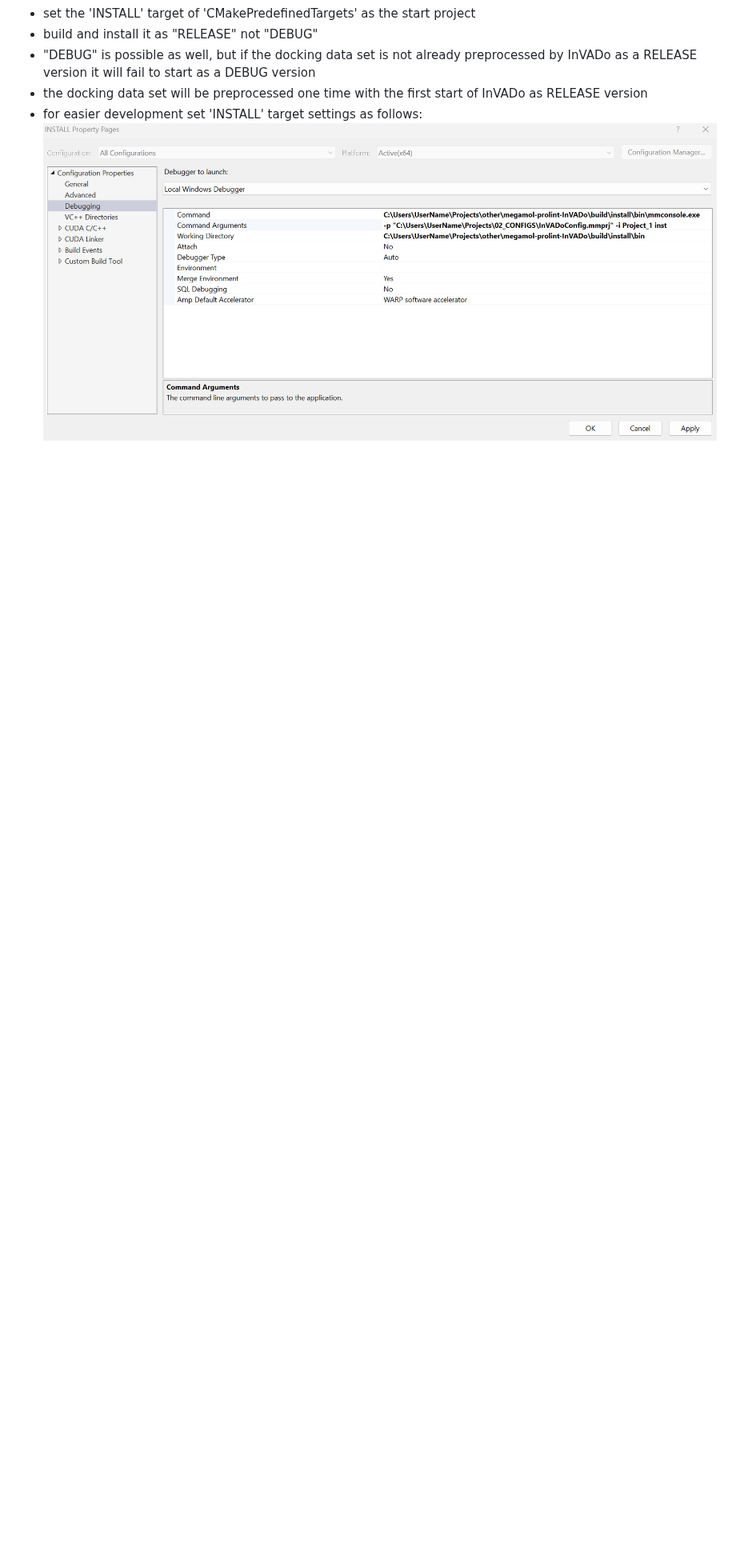
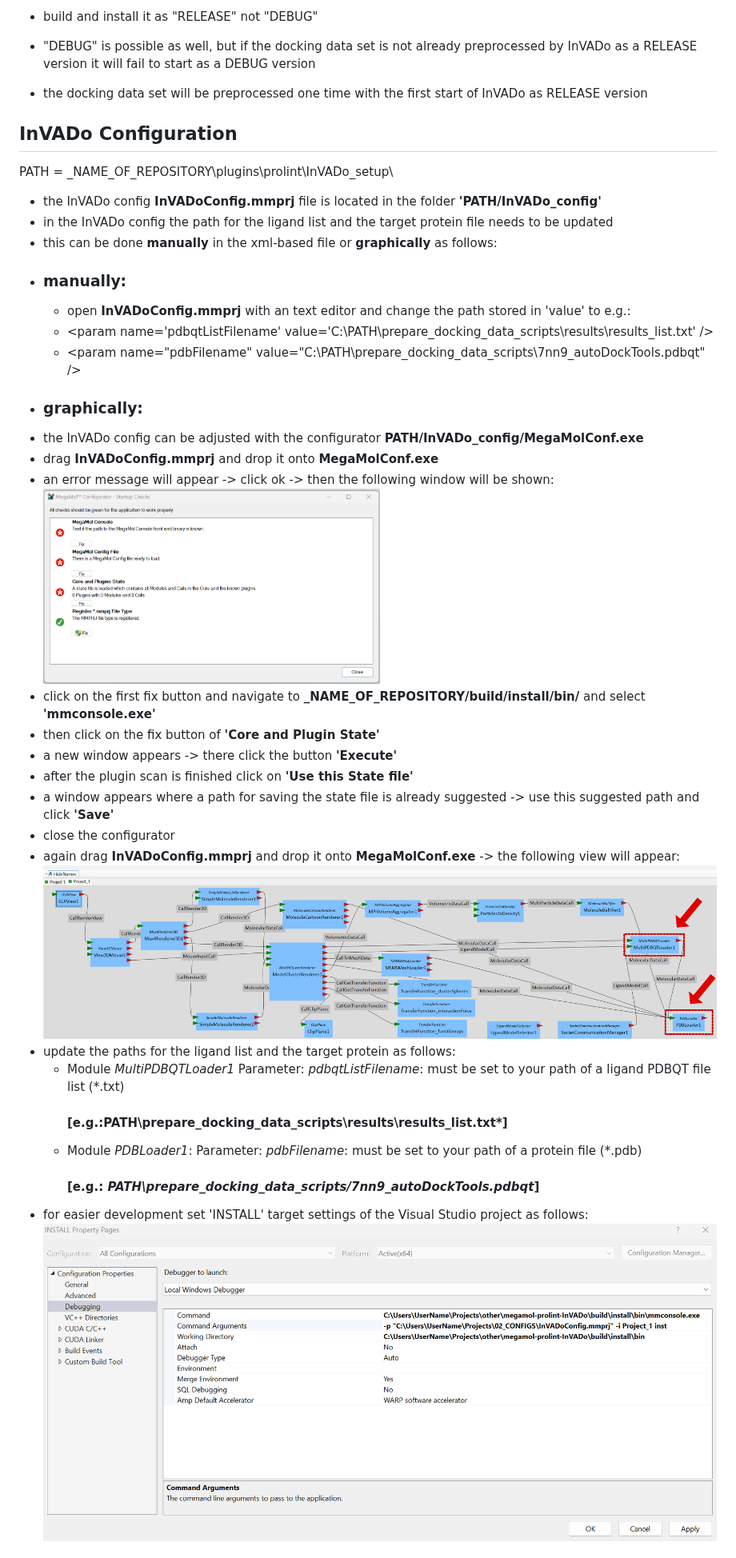
Before and after one commit to MarcoSchaeferT/InVADo_setup, a Markdown page: readme.md, the part around one of its changes. Shown at 80% size. Drawn GitHub-style; pictures changed too: configurator_fix.png (added); blank space fills up the shorter version.

Commit message:
updated installation instructions

```diff
--- a/readme.md
+++ b/readme.md
@@ -69,7 +72,37 @@ contains additional data to complement the main InVADo repository
 - build and install it as "RELEASE" not "DEBUG"
 - "DEBUG" is possible as well, but if the docking data set is not already preprocessed by InVADo as a RELEASE version it will fail to start as a DEBUG version
 - the docking data set will be preprocessed one time with the first start of InVADo as RELEASE version
-- for easier development set 'INSTALL' target settings as follows:
+
+## InVADo Configuration
+
+PATH = \_NAME_OF_REPOSITORY\plugins\prolint\InVADo_setup\
+
+- the InVADo config **InVADoConfig.mmprj** file is located in the folder **'PATH/InVADo_config'**
+- in the InVADo config the path for the ligand list and the target protein file needs to be updated
+- this can be done **manually** in the xml-based file or **graphically** as follows:
+- ### manually:
+  - open **InVADoConfig.mmprj** with an text editor and change the path stored in 'value' to e.g.:
+  - \<param name='pdbqtListFilename' value='C:\PATH\prepare_docking_data_scripts\results\results_list.txt' \/>
+  - \<param name="pdbFilename" value="C:\PATH\prepare_docking_data_scripts\7nn9_autoDockTools.pdbqt" \/>
+- ### graphically:
+- the InVADo config can be adjusted with the configurator **PATH/InVADo_config/MegaMolConf.exe**
+- drag **InVADoConfig.mmprj** and drop it onto **MegaMolConf.exe**
+- an error message will appear -> click ok -> then the following window will be shown:
+  <img style="align: center;" src="configurator_fix.png" width="50%" height="50%" /></p>
+- click on the first fix button and navigate to **\_NAME_OF_REPOSITORY/build/install/bin/** and select **'mmconsole.exe'**
+- then click on the fix button of **'Core and Plugin State'**
+- a new window appears -> there click the button **'Execute'**
+- after the plugin scan is finished click on **'Use this State file'**
+- a window appears where a path for saving the state file is already suggested -> use this suggested path and click **'Save'**
+- close the configurator
+- again drag **InVADoConfig.mmprj** and drop it onto **MegaMolConf.exe** -> the following view will appear:
+  ![](config.png)
+- update the paths for the ligand list and the target protein as follows:
+  - Module _MultiPDBQTLoader1_ Parameter: _pdbqtListFilename_: must be set to your path of a ligand PDBQT file list (\*.txt)
+    #### [e.g.:PATH\prepare_docking_data_scripts\results\results_list.txt*]
+  - Module _PDBLoader1_: Parameter: _pdbFilename_: must be set to your path of a protein file (\*.pdb)
+    #### [e.g.: *PATH\prepare_docking_data_scripts/7nn9_autoDockTools.pdbqt*]
+- for easier development set 'INSTALL' target settings of the Visual Studio project as follows:
   ![](visual_studio_config.png)
 
 ## Create a New Data Set
```
Also changed, not shown: other parts of readme.md (+5 -8 lines).
